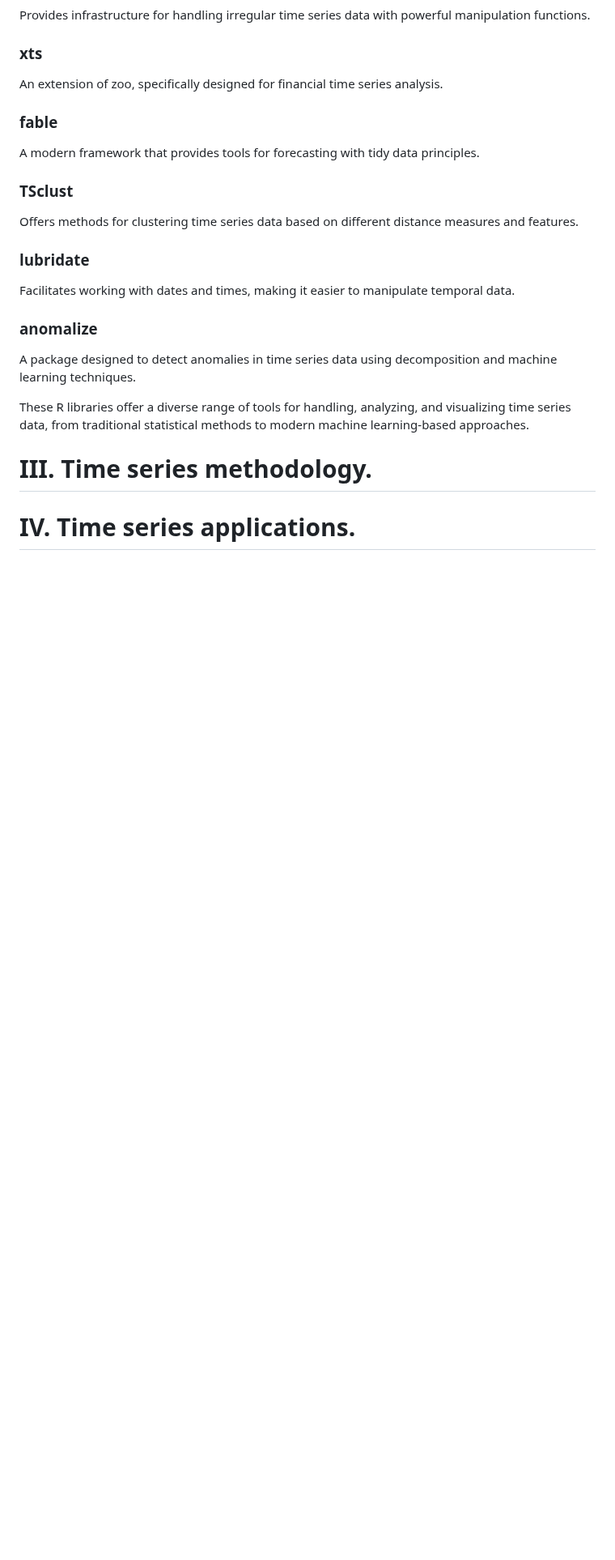
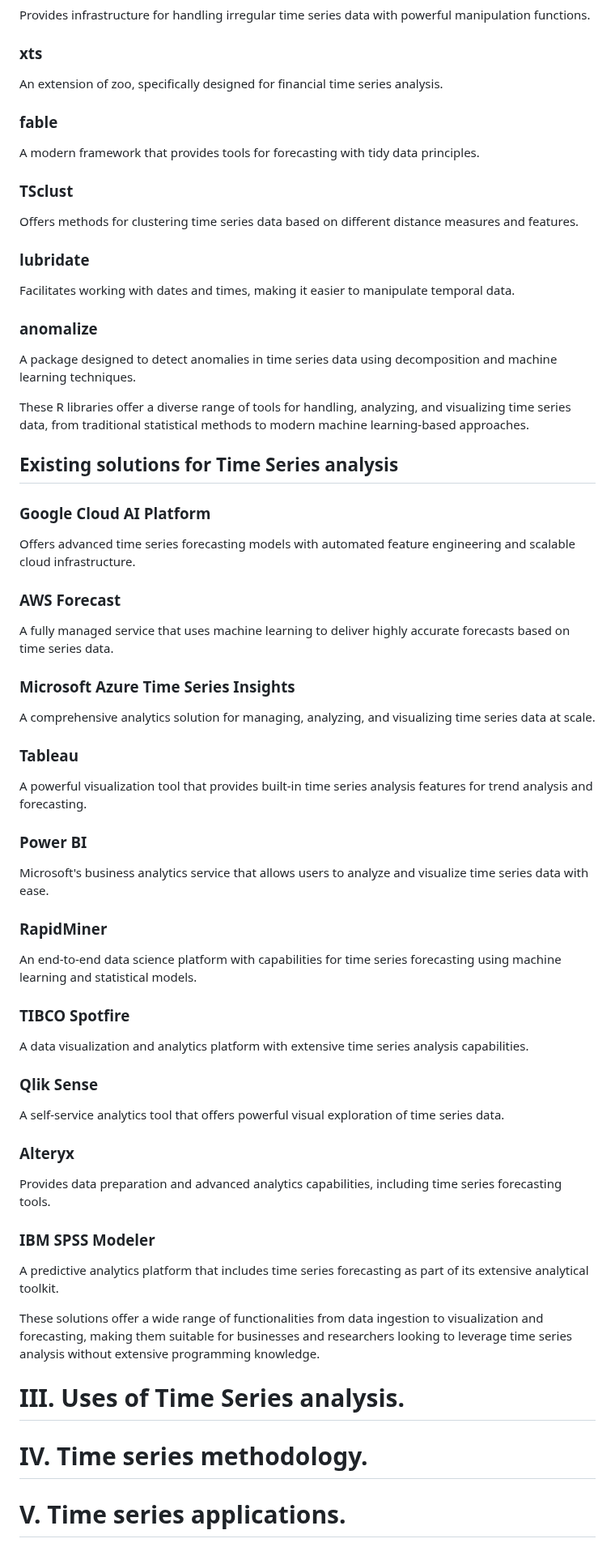
Before and after one commit to OskyRosky/Time-Series, a Markdown page: README.md, the part around the change. Shown at 81% size. GitHub-like rendering; blank space fills up the shorter version.

```diff
--- a/README.md
+++ b/README.md
@@ -221,8 +221,52 @@ A package designed to detect anomalies in time series data using decomposition a
 
 These R libraries offer a diverse range of tools for handling, analyzing, and visualizing time series data, from traditional statistical methods to modern machine learning-based approaches.
 
+## Existing solutions for Time Series analysis
 
+### Google Cloud AI Platform
 
-# III. Time series methodology.
+Offers advanced time series forecasting models with automated feature engineering and scalable cloud infrastructure.
 
-# IV. Time series applications.
+### AWS Forecast
+
+A fully managed service that uses machine learning to deliver highly accurate forecasts based on time series data.
+
+### Microsoft Azure Time Series Insights
+
+A comprehensive analytics solution for managing, analyzing, and visualizing time series data at scale.
+
+### Tableau
+
+A powerful visualization tool that provides built-in time series analysis features for trend analysis and forecasting.
+
+### Power BI
+
+Microsoft's business analytics service that allows users to analyze and visualize time series data with ease.
+
+### RapidMiner
+
+An end-to-end data science platform with capabilities for time series forecasting using machine learning and statistical models.
+
+### TIBCO Spotfire
+
+A data visualization and analytics platform with extensive time series analysis capabilities.
+
+### Qlik Sense
+
+A self-service analytics tool that offers powerful visual exploration of time series data.
+
+### Alteryx
+
+Provides data preparation and advanced analytics capabilities, including time series forecasting tools.
+
+### IBM SPSS Modeler
+
+A predictive analytics platform that includes time series forecasting as part of its extensive analytical toolkit.
+
+These solutions offer a wide range of functionalities from data ingestion to visualization and forecasting, making them suitable for businesses and researchers looking to leverage time series analysis without extensive programming knowledge.
+
+# III. Uses of Time Series analysis.
+
+# IV. Time series methodology.
+
+# V. Time series applications.
```
